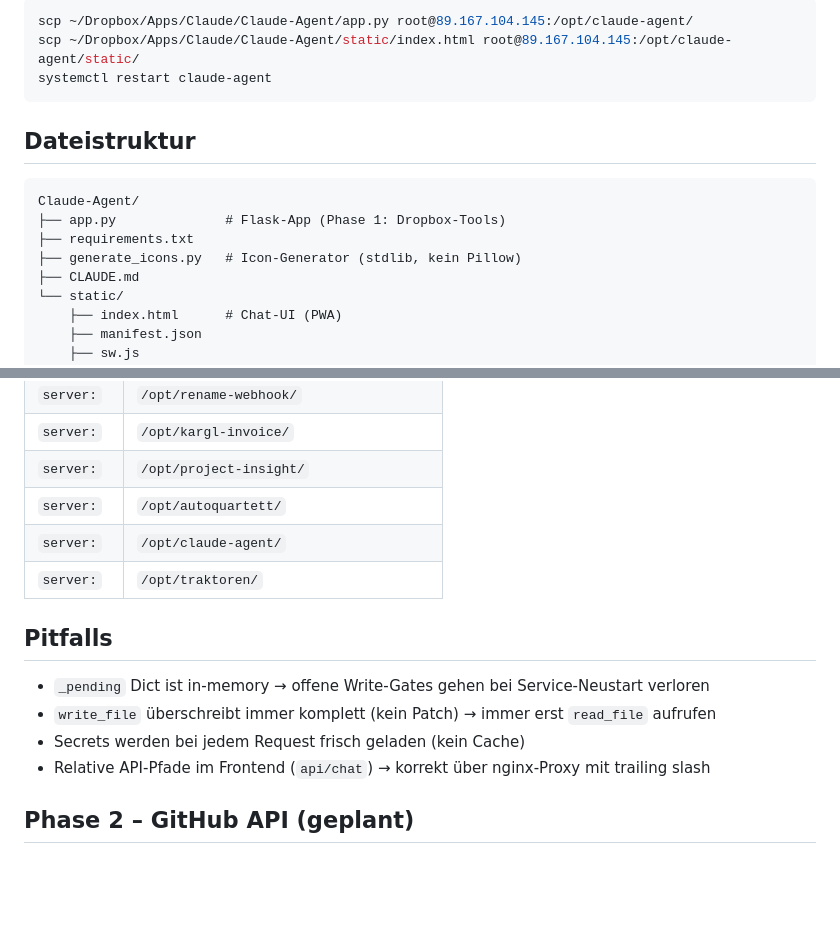
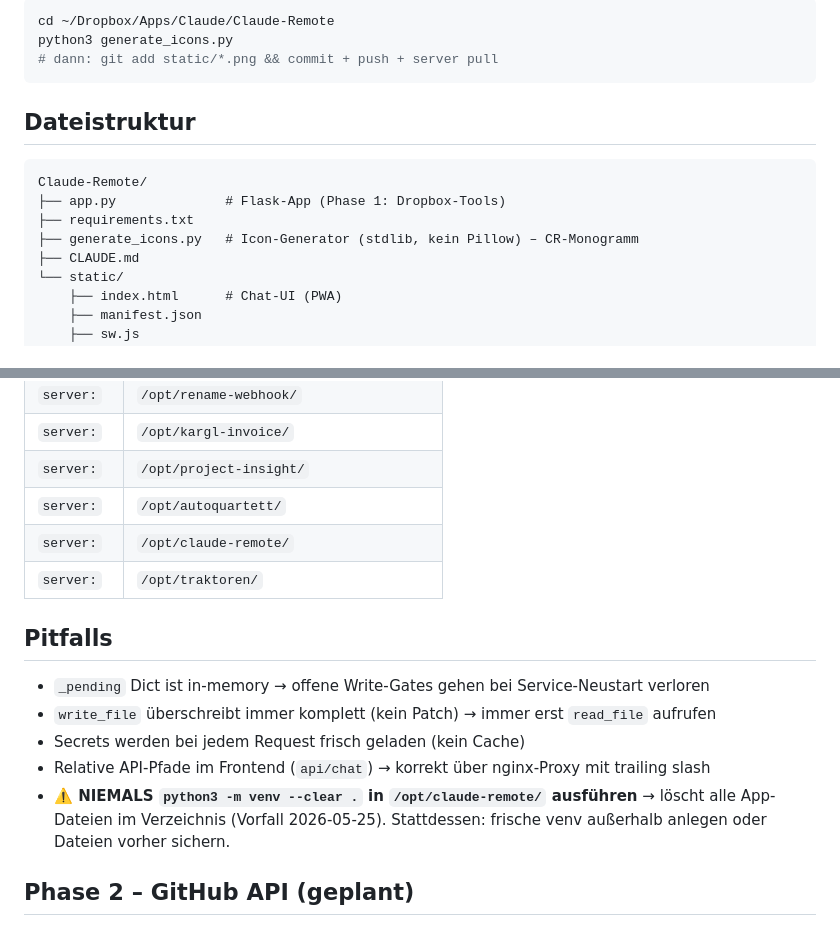
Before and after one commit to sEppofaz/Claude-Remote, a Markdown page: CLAUDE.md, 2 parts joined by grey strips. GitHub-like rendering; blank space fills up the shorter version.

````diff
--- a/CLAUDE.md
+++ b/CLAUDE.md
@@ -79,15 +58,15 @@ nginx -t && systemctl reload nginx
 ```bash
-scp ~/Dropbox/Apps/Claude/Claude-Agent/app.py root@89.167.104.145:/opt/claude-agent/
-scp ~/Dropbox/Apps/Claude/Claude-Agent/static/index.html root@89.167.104.145:/opt/claude-agent/static/
-systemctl restart claude-agent
+cd ~/Dropbox/Apps/Claude/Claude-Remote
+python3 generate_icons.py
+# dann: git add static/*.png && commit + push + server pull
 ```
 
 ## Dateistruktur
 ```
-Claude-Agent/
+Claude-Remote/
 ├── app.py              # Flask-App (Phase 1: Dropbox-Tools)
 ├── requirements.txt
-├── generate_icons.py   # Icon-Generator (stdlib, kein Pillow)
+├── generate_icons.py   # Icon-Generator (stdlib, kein Pillow) – CR-Monogramm
 ├── CLAUDE.md
 └── static/
     ├── index.html      # Chat-UI (PWA)
@@ -106,7 +85,7 @@ Claude-Agent/
 | `server:` | `/opt/kargl-invoice/` |
 | `server:` | `/opt/project-insight/` |
 | `server:` | `/opt/autoquartett/` |
-| `server:` | `/opt/claude-agent/` |
+| `server:` | `/opt/claude-remote/` |
 | `server:` | `/opt/traktoren/` |
 
 ## Pitfalls
@@ -114,6 +93,7 @@ Claude-Agent/
 - `write_file` überschreibt immer komplett (kein Patch) → immer erst `read_file` aufrufen
 - Secrets werden bei jedem Request frisch geladen (kein Cache)
 - Relative API-Pfade im Frontend (`api/chat`) → korrekt über nginx-Proxy mit trailing slash
+- **⚠️ NIEMALS `python3 -m venv --clear .` in `/opt/claude-remote/` ausführen** → löscht alle App-Dateien im Verzeichnis (Vorfall 2026-05-25). Stattdessen: frische venv außerhalb anlegen oder Dateien vorher sichern.
 
 ## Phase 2 – GitHub API (geplant)
 Neues Tool `github_api` mit Aktionen: `list_repos`, `create_repo`, `read_file`, `write_file`, `list_commits`.
````
Also changed, not shown: other parts of CLAUDE.md (+19 -40 lines).
